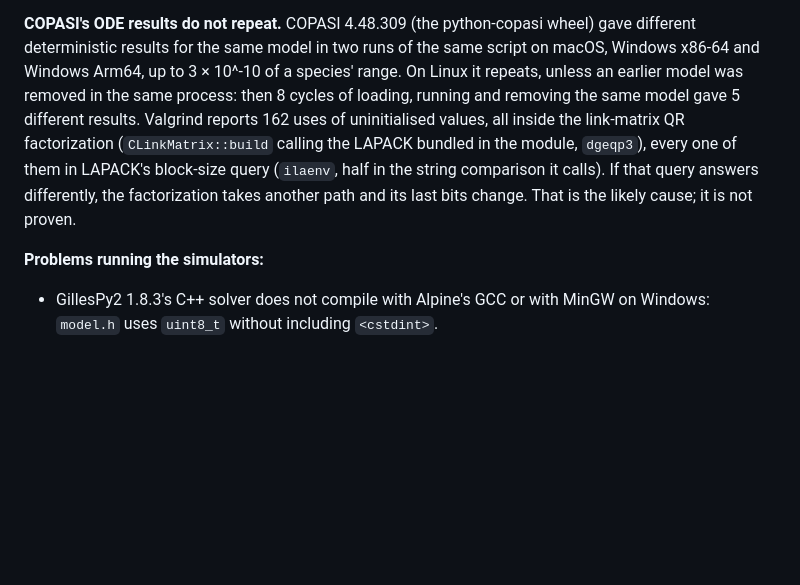
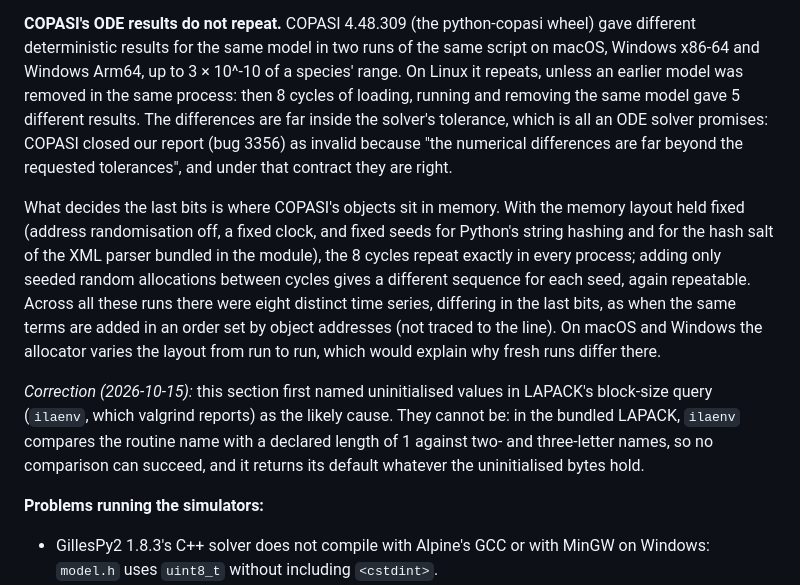
Before and after one commit to anun333/crnumerics, a Markdown page: examples/ssa-xplat/README.md, the part around the change. Rendered like a GitHub page; blank space fills up the shorter version.

Commit message:
examples/ssa-xplat: COPASI's run-to-run differences follow the memory layout, not ilaenv (a correction)
The uninitialised values valgrind reports in the bundled LAPACK's ilaenv
cannot change its result: its name comparisons have a declared length of 1
against two- and three-letter names, so none can succeed. Holding the
memory layout fixed makes the runs repeat exactly. COPASI closed the report
as within the solver's tolerance.

Co-Authored-By: Claude Opus 5.5 <noreply@anthropic.com>

```diff
--- a/examples/ssa-xplat/README.md
+++ b/examples/ssa-xplat/README.md
@@ -62,13 +62,29 @@ python-copasi wheel) gave different deterministic results for the same
 model in two runs of the same script on macOS, Windows x86-64 and Windows
 Arm64, up to 3 × 10^-10 of a species' range. On Linux it repeats, unless an
 earlier model was removed in the same process: then 8 cycles of loading,
-running and removing the same model gave 5 different results. Valgrind
-reports 162 uses of uninitialised values, all inside the link-matrix QR
-factorization (`CLinkMatrix::build` calling the LAPACK bundled in the
-module, `dgeqp3`), every one of them in LAPACK's block-size query
-(`ilaenv`, half in the string comparison it calls). If that query answers
-differently, the factorization takes another path and its last bits
-change. That is the likely cause; it is not proven.
+running and removing the same model gave 5 different results. The
+differences are far inside the solver's tolerance, which is all an ODE
+solver promises: COPASI closed our report (bug 3356) as invalid because
+"the numerical differences are far beyond the requested tolerances", and
+under that contract they are right.
+
+What decides the last bits is where COPASI's objects sit in memory. With
+the memory layout held fixed (address randomisation off, a fixed clock,
+and fixed seeds for Python's string hashing and for the hash salt of the
+XML parser bundled in the module), the 8 cycles repeat exactly in every
+process; adding only seeded random allocations between cycles gives a
+different sequence for each seed, again repeatable. Across all these runs
+there were eight distinct time series, differing in the last bits, as
+when the same terms are added in an order set by object addresses (not
+traced to the line). On macOS and Windows the allocator varies the layout
+from run to run, which would explain why fresh runs differ there.
+
+*Correction (2026-10-15):* this section first named uninitialised values
+in LAPACK's block-size query (`ilaenv`, which valgrind reports) as the
+likely cause. They cannot be: in the bundled LAPACK, `ilaenv` compares the
+routine name with a declared length of 1 against two- and three-letter
+names, so no comparison can succeed, and it returns its default whatever
+the uninitialised bytes hold.
 
 **Problems running the simulators:**
 - GillesPy2 1.8.3's C++ solver does not compile with Alpine's GCC or with
```
Also changed, not shown: HISTORY.md (+8 -0 lines).
